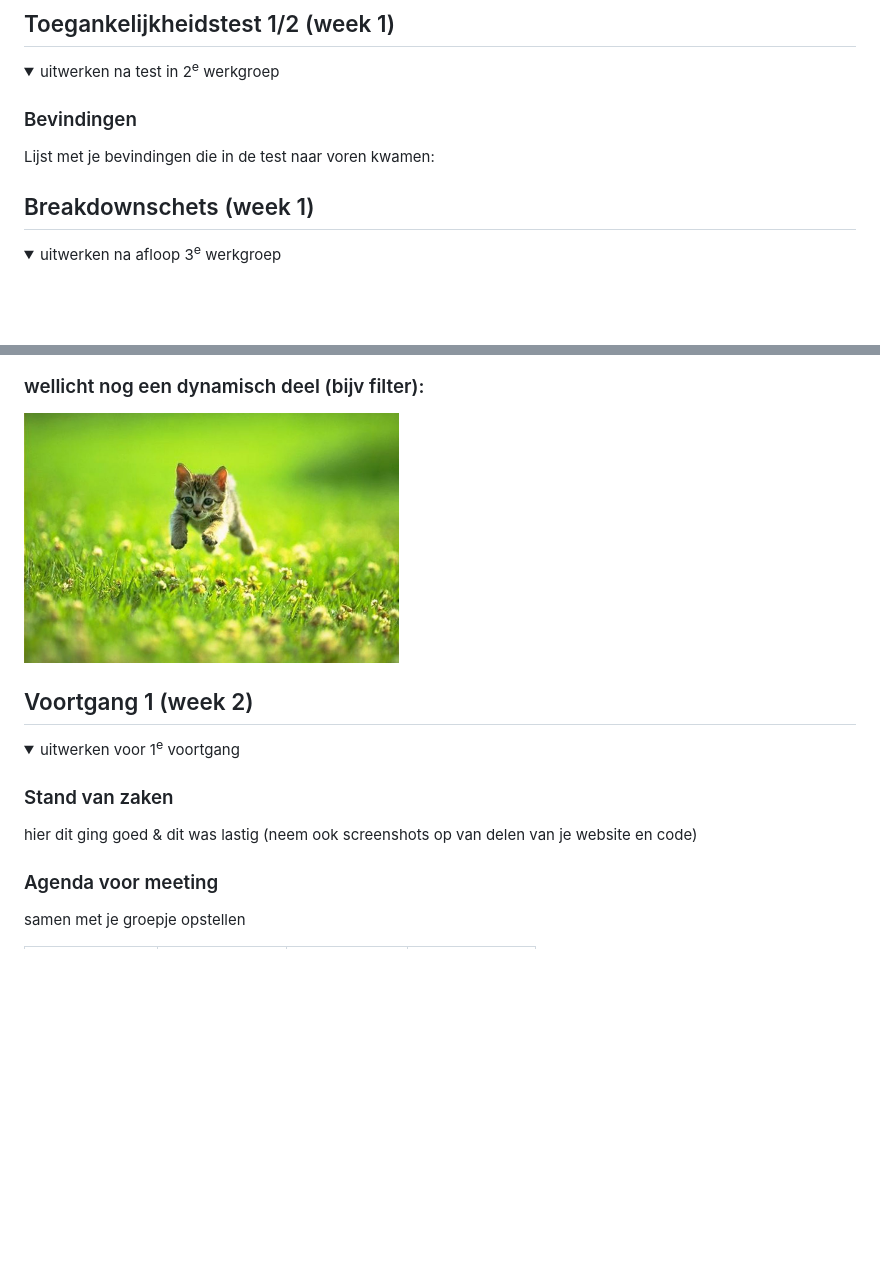
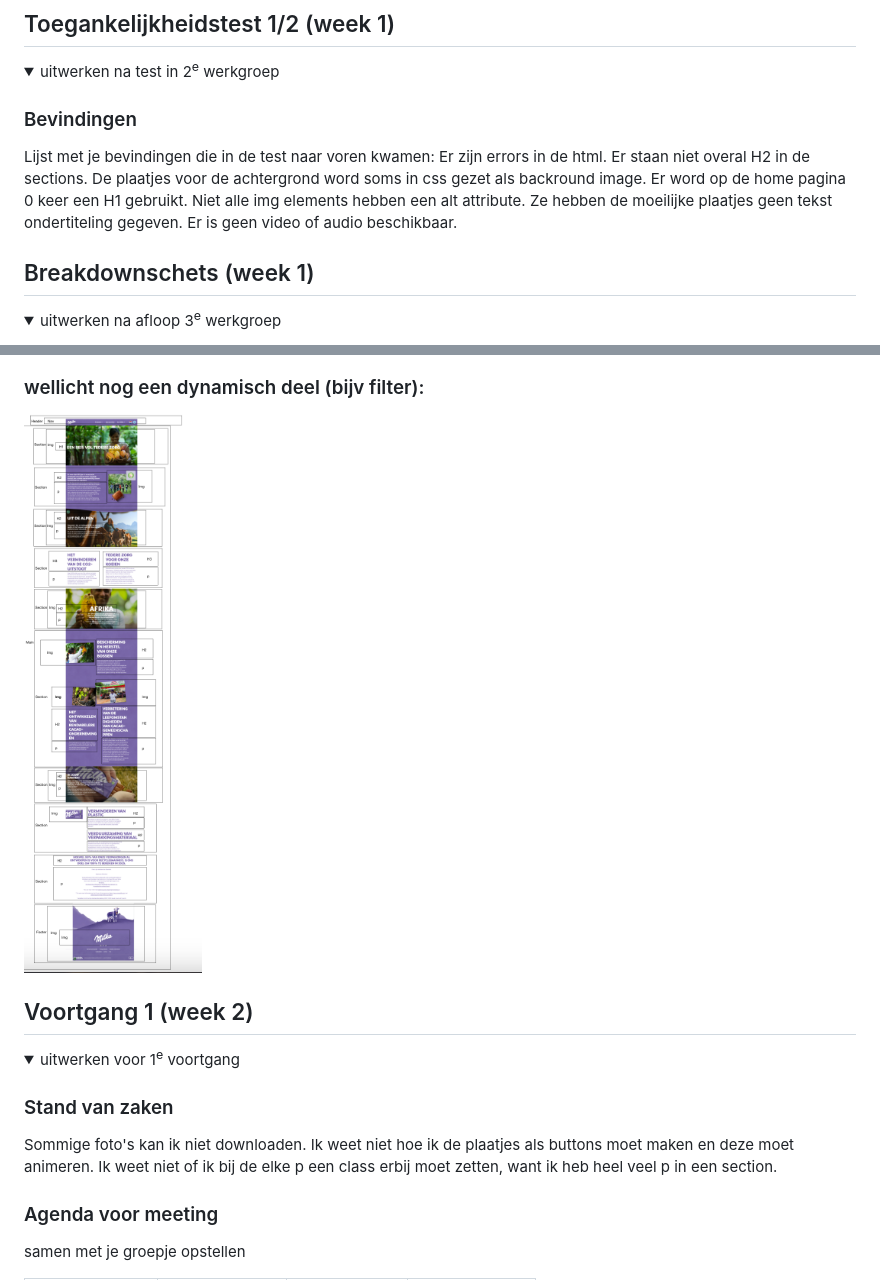
Before and after one commit to kikidewijze/Milka-website, a Markdown page: README.md, 2 parts joined by grey strips. GitHub-like rendering; pictures changed too: images/Breakdown_schets_2.png (added); folded sections open; blank space fills up the shorter version.

```diff
--- a/README.md
+++ b/README.md
@@ -57,7 +57,9 @@ Nb. Door *open* toe te voegen aan een *details* element kun je deze standaard op
 
   ### Bevindingen
   Lijst met je bevindingen die in de test naar voren kwamen:
-
+  Er zijn errors in de html. Er staan niet overal H2 in de sections. De plaatjes voor de achtergrond word soms in css gezet als backround image.
+  Er word op de home pagina 0 keer een H1 gebruikt. Niet alle img elements hebben een alt attribute. Ze hebben de moeilijke plaatjes geen tekst ondertiteling gegeven.
+  Er is geen video of audio beschikbaar.
 </details>
 
 
@@ -75,6 +80,6 @@ Nb. Door *open* toe te voegen aan een *details* element kun je deze standaard op
 
   ### wellicht nog een dynamisch deel (bijv filter):
-  <img src="readme-images/dummy-plaatje.jpg" width="375px" alt="breakdown van nog een dynamisch deel">
+  <img src="images/Breakdown_schets_2.png" width="375px" alt="breakdown van het menu over milka">
 
 </details>
 
@@ -88,8 +93,8 @@ Nb. Door *open* toe te voegen aan een *details* element kun je deze standaard op
   <summary>uitwerken voor 1<sup>e</sup> voortgang</summary>
 
   ### Stand van zaken
-  hier dit ging goed & dit was lastig (neem ook screenshots op van delen van je website en code)
-
+  Sommige foto's kan ik niet downloaden. Ik weet niet hoe ik de plaatjes als buttons moet maken en deze moet animeren.
+  Ik weet niet of ik bij de elke p een class erbij moet zetten, want ik heb heel veel p in een section.
 
   ### Agenda voor meeting
   samen met je groepje opstellen
```
Also changed, not shown: other parts of README.md (+8 -5 lines), images/Breakdown_schets_1.png (added), images/Dynamisch_deel_1 .png (added), images/Dynamisch_deel_2.png (added).
